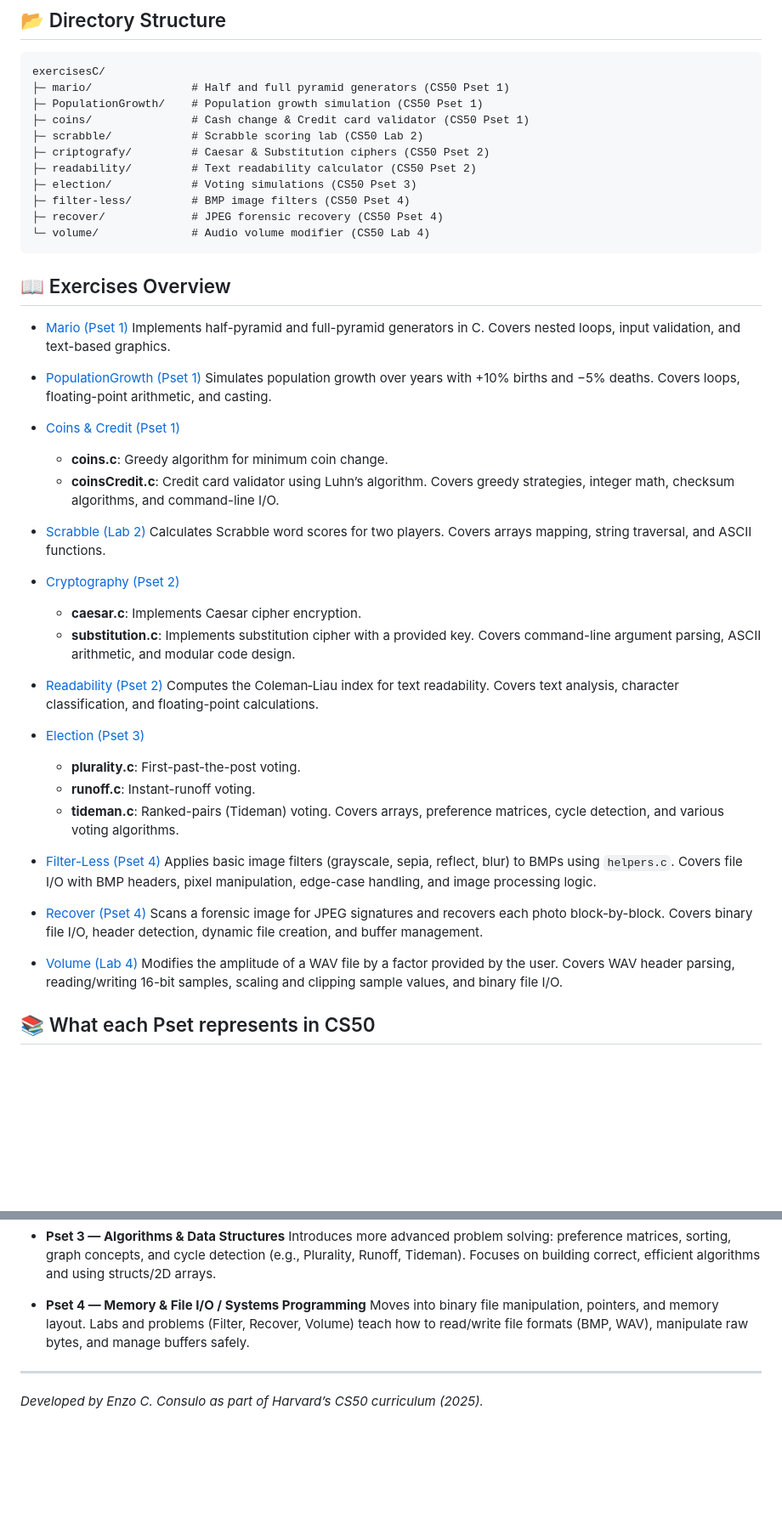
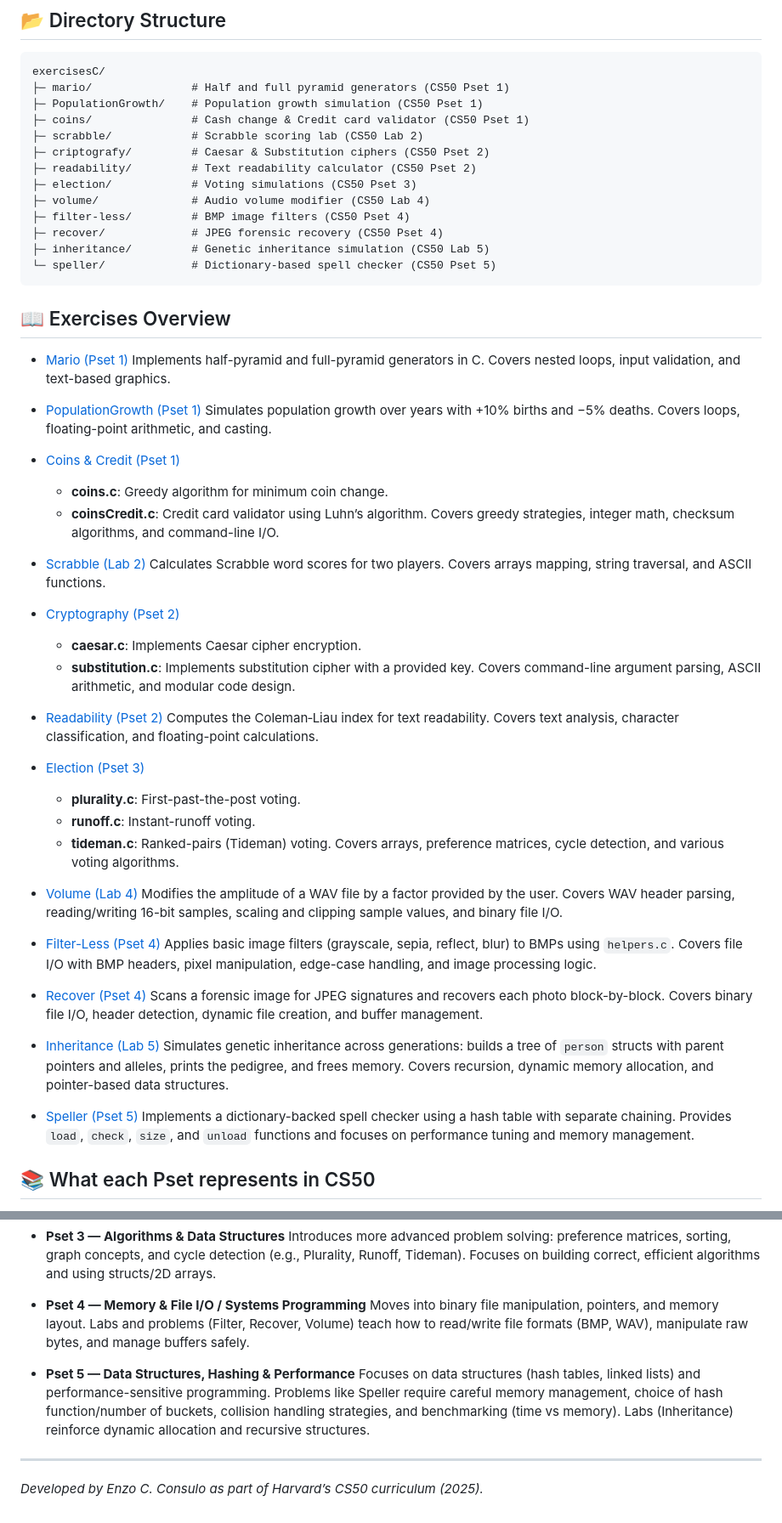
Before and after one commit to enzoconsulo/cs50HavardCourse, a Markdown page: README.md, 2 parts joined by grey strips. Shown at 85% size. Drawn GitHub-style; blank space fills up the shorter version.

````diff
--- a/README.md
+++ b/README.md
@@ -13,9 +13,11 @@ exercisesC/
 ├─ criptografy/         # Caesar & Substitution ciphers (CS50 Pset 2)
 ├─ readability/         # Text readability calculator (CS50 Pset 2)
 ├─ election/            # Voting simulations (CS50 Pset 3)
+├─ volume/              # Audio volume modifier (CS50 Lab 4)
 ├─ filter-less/         # BMP image filters (CS50 Pset 4)
 ├─ recover/             # JPEG forensic recovery (CS50 Pset 4)
-└─ volume/              # Audio volume modifier (CS50 Lab 4)
+├─ inheritance/         # Genetic inheritance simulation (CS50 Lab 5)
+└─ speller/             # Dictionary-based spell checker (CS50 Pset 5)
 ```
 
 ## 📖 Exercises Overview
@@ -51,6 +53,9 @@ exercisesC/
   * **tideman.c**: Ranked-pairs (Tideman) voting.
     Covers arrays, preference matrices, cycle detection, and various voting algorithms.
 
-* [Filter-Less (Pset 4)](exercisesC/filter-less)
+* [Volume (Lab 4)](exercisesC/07volume-pset4)
+  Modifies the amplitude of a WAV file by a factor provided by the user. Covers WAV header parsing, reading/writing 16-bit samples, scaling and clipping sample values, and binary file I/O.
+
+* [Filter-Less (Pset 4)](exercisesC/08filter-less-pset4)
   Applies basic image filters (grayscale, sepia, reflect, blur) to BMPs using `helpers.c`. Covers file I/O with BMP headers, pixel manipulation, edge-case handling, and image processing logic.
 
@@ -58,7 +63,10 @@ exercisesC/
   Scans a forensic image for JPEG signatures and recovers each photo block-by-block. Covers binary file I/O, header detection, dynamic file creation, and buffer management.
 
-* [Volume (Lab 4)](exercisesC/volume)
-  Modifies the amplitude of a WAV file by a factor provided by the user. Covers WAV header parsing, reading/writing 16-bit samples, scaling and clipping sample values, and binary file I/O.
+* [Inheritance (Lab 5)](exercisesC/10inheritance-pset5)
+  Simulates genetic inheritance across generations: builds a tree of `person` structs with parent pointers and alleles, prints the pedigree, and frees memory. Covers recursion, dynamic memory allocation, and pointer-based data structures.
+
+* [Speller (Pset 5)](exercisesC/11speller-pset5)
+  Implements a dictionary-backed spell checker using a hash table with separate chaining. Provides `load`, `check`, `size`, and `unload` functions and focuses on performance tuning and memory management.
 
 ## 📚 What each Pset represents in CS50
 
@@ -74,6 +82,9 @@ exercisesC/
 * **Pset 4 — Memory & File I/O / Systems Programming**
   Moves into binary file manipulation, pointers, and memory layout. Labs and problems (Filter, Recover, Volume) teach how to read/write file formats (BMP, WAV), manipulate raw bytes, and manage buffers safely.
 
+* **Pset 5 — Data Structures, Hashing & Performance**
+  Focuses on data structures (hash tables, linked lists) and performance-sensitive programming. Problems like Speller require careful memory management, choice of hash function/number of buckets, collision handling strategies, and benchmarking (time vs memory). Labs (Inheritance) reinforce dynamic allocation and recursive structures.
+
 ---
 
 *Developed by Enzo C. Consulo as part of Harvard’s CS50 curriculum (2025).*
````
Also changed, not shown: other parts of README.md (+8 -8 lines).
